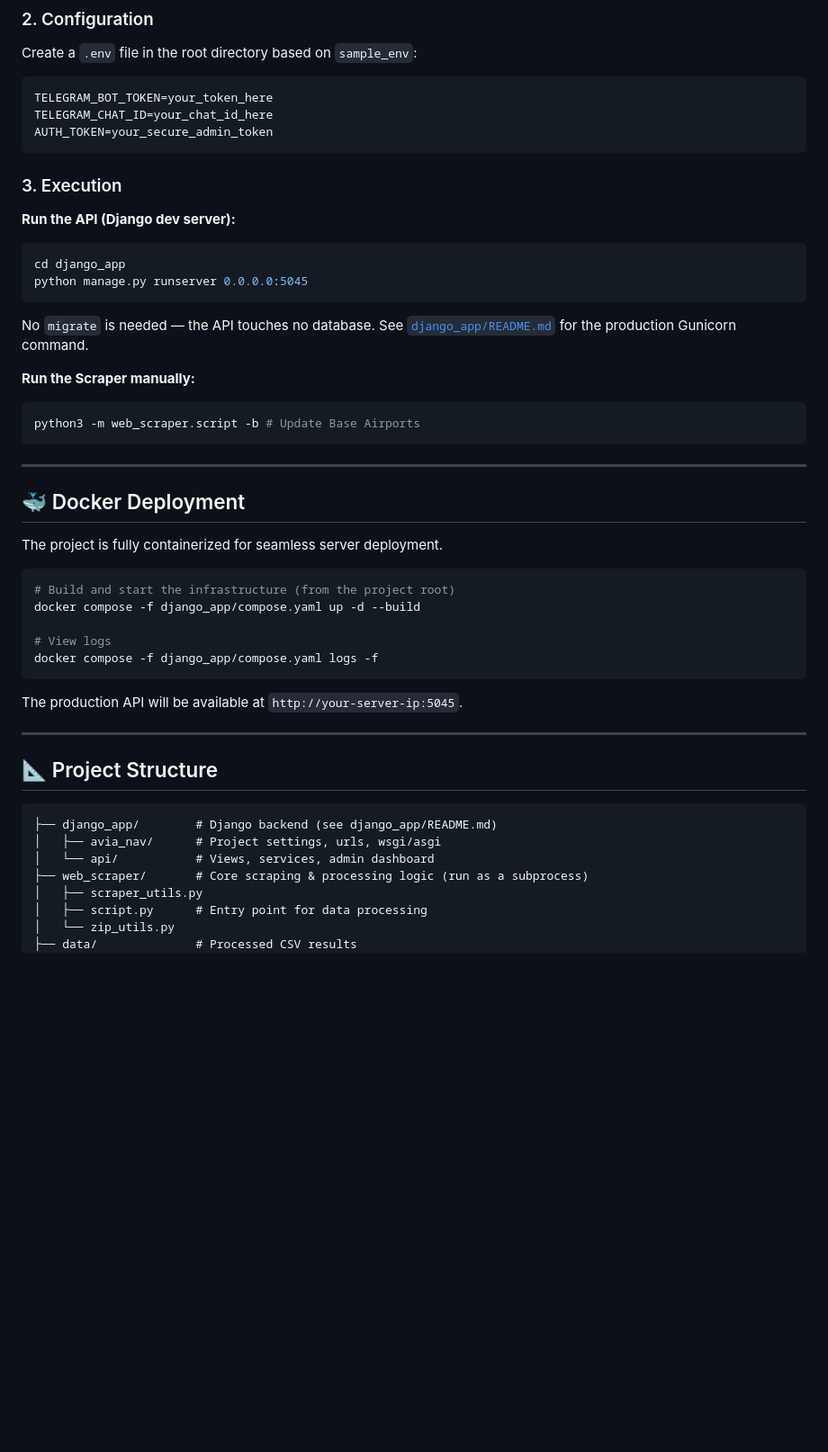
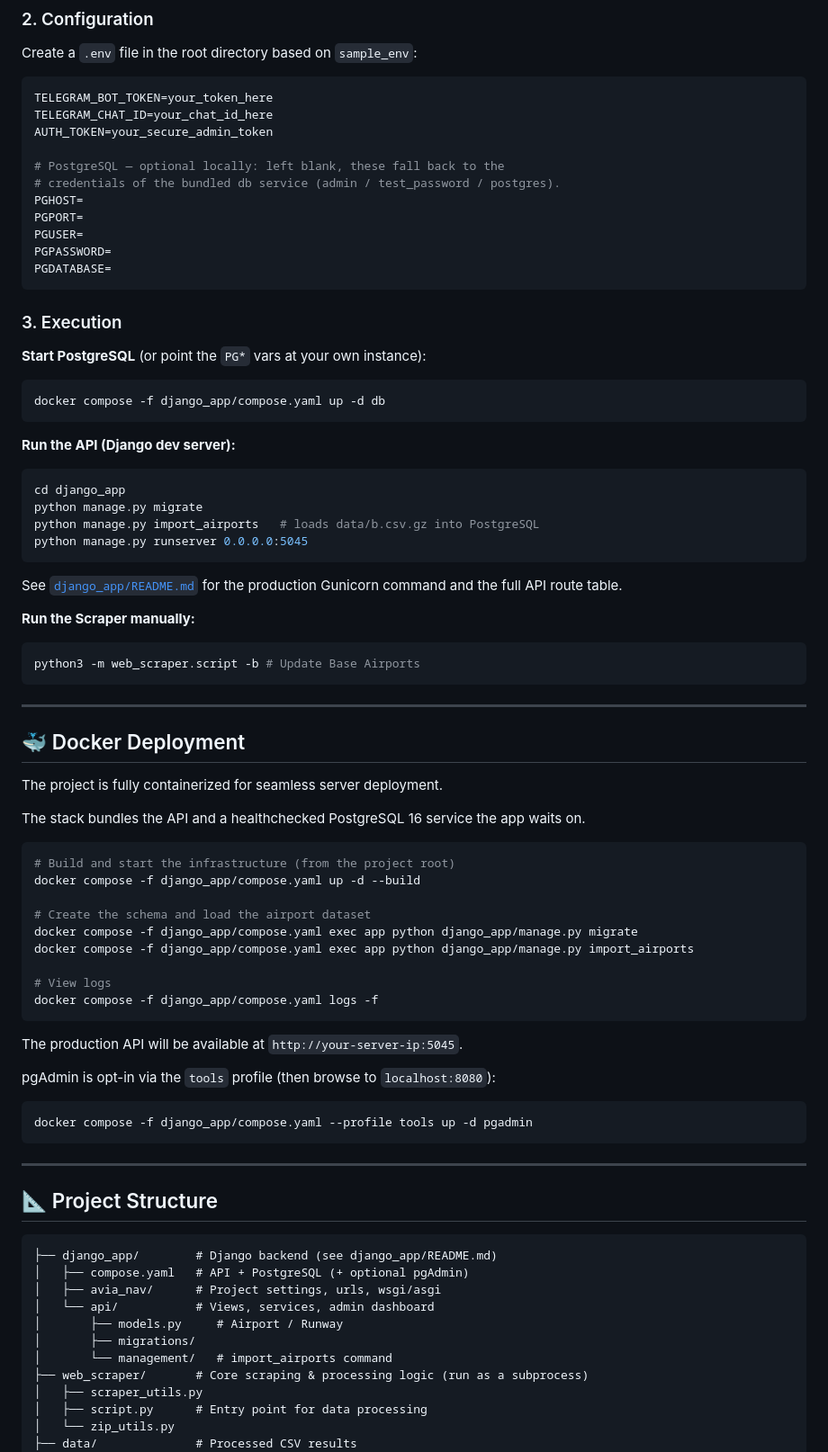
Before and after one commit to kamedashe/Avia-Navigation-Data-Pipeline-Admin-API, a Markdown page: README.md, the part around one of its changes. Shown at 90% size. GitHub-like rendering; blank space fills up the shorter version.

Commit message:
Document PostgreSQL in the root README
The Postgres work landed without touching this file, leaving it claiming
"No migrate is needed — the API touches no database", which is no longer
true.

- Add the database to the badges, feature list and technical stack.
- Quick Start now starts the db service and runs migrate + import_airports.
- Docker section covers the bundled healthchecked db and the opt-in
  pgAdmin "tools" profile.
- Structure tree shows models/migrations/management and compose.yaml.
- Document the PG* env vars and that blank values fall back to the
  bundled db credentials.

Co-Authored-By: Claude Opus 4.8 <noreply@anthropic.com>

````diff
--- a/README.md
+++ b/README.md
@@ -69,16 +76,31 @@ Create a `.env` file in the root directory based on `sample_env`:
 TELEGRAM_BOT_TOKEN=your_token_here
 TELEGRAM_CHAT_ID=your_chat_id_here
 AUTH_TOKEN=your_secure_admin_token
+
+# PostgreSQL — optional locally: left blank, these fall back to the
+# credentials of the bundled db service (admin / test_password / postgres).
+PGHOST=
+PGPORT=
+PGUSER=
+PGPASSWORD=
+PGDATABASE=
 ```
 
 ### 3. Execution
+**Start PostgreSQL** (or point the `PG*` vars at your own instance):
+```bash
+docker compose -f django_app/compose.yaml up -d db
+```
+
 **Run the API (Django dev server):**
 ```bash
 cd django_app
+python manage.py migrate
+python manage.py import_airports   # loads data/b.csv.gz into PostgreSQL
 python manage.py runserver 0.0.0.0:5045
 ```
-No `migrate` is needed — the API touches no database. See
-[`django_app/README.md`](django_app/README.md) for the production Gunicorn command.
+See [`django_app/README.md`](django_app/README.md) for the production Gunicorn
+command and the full API route table.
 
 **Run the Scraper manually:**
 ```bash
@@ -91,9 +113,16 @@ python3 -m web_scraper.script -b # Update Base Airports
 
 The project is fully containerized for seamless server deployment.
 
+The stack bundles the API and a healthchecked PostgreSQL 16 service the app
+waits on.
+
 ```bash
 # Build and start the infrastructure (from the project root)
 docker compose -f django_app/compose.yaml up -d --build
+
+# Create the schema and load the airport dataset
+docker compose -f django_app/compose.yaml exec app python django_app/manage.py migrate
+docker compose -f django_app/compose.yaml exec app python django_app/manage.py import_airports
 
 # View logs
 docker compose -f django_app/compose.yaml logs -f
@@ -101,14 +130,23 @@ docker compose -f django_app/compose.yaml logs -f
 
 The production API will be available at `http://your-server-ip:5045`.
 
+pgAdmin is opt-in via the `tools` profile (then browse to `localhost:8080`):
+```bash
+docker compose -f django_app/compose.yaml --profile tools up -d pgadmin
+```
+
 ---
 
 ## 📐 Project Structure
 
 ```text
 ├── django_app/        # Django backend (see django_app/README.md)
+│   ├── compose.yaml   # API + PostgreSQL (+ optional pgAdmin)
 │   ├── avia_nav/      # Project settings, urls, wsgi/asgi
 │   └── api/           # Views, services, admin dashboard
+│       ├── models.py     # Airport / Runway
+│       ├── migrations/
+│       └── management/   # import_airports command
 ├── web_scraper/       # Core scraping & processing logic (run as a subprocess)
 │   ├── scraper_utils.py
 │   ├── script.py      # Entry point for data processing
````
Also changed, not shown: other parts of README.md (+7 -0 lines).
